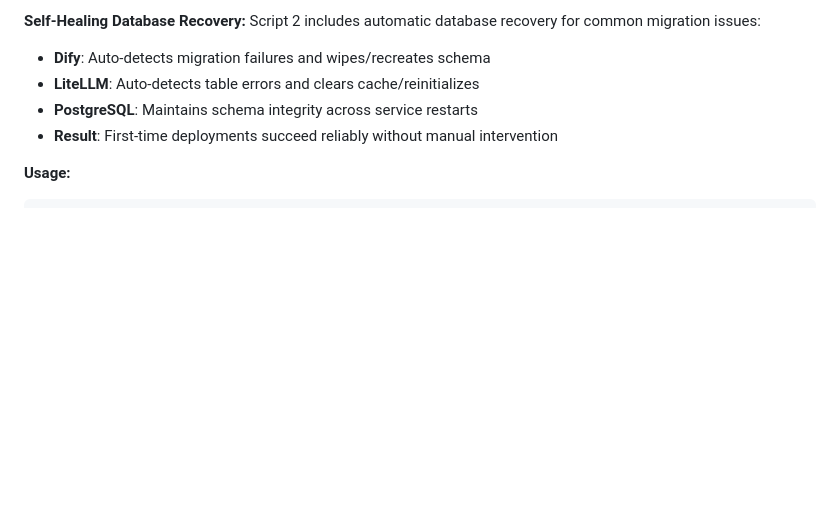
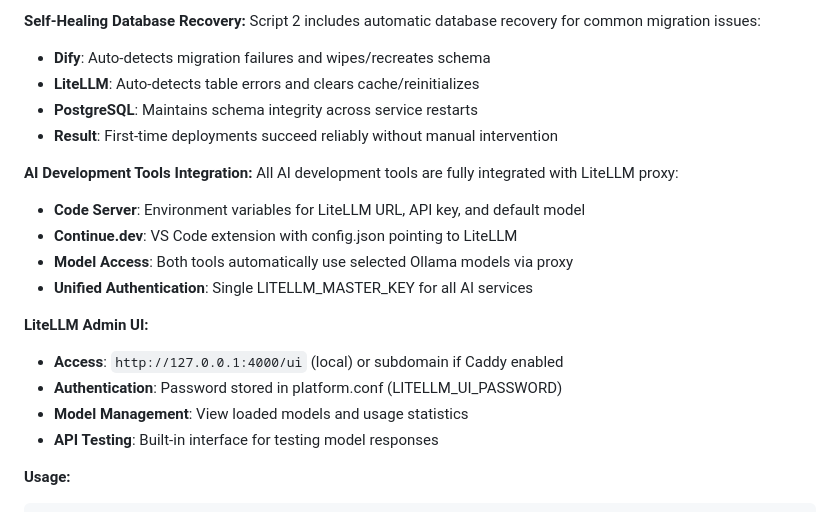
Before and after one commit to jgla1ne/AIPlatformAutomation, a Markdown page: README.md, the part around the change. Rendered like a GitHub page; blank space fills up the shorter version.

````diff
--- a/README.md
+++ b/README.md
@@ -286,6 +286,19 @@ Script 2 includes automatic database recovery for common migration issues:
 - **LiteLLM**: Auto-detects table errors and clears cache/reinitializes
 - **PostgreSQL**: Maintains schema integrity across service restarts
 - **Result**: First-time deployments succeed reliably without manual intervention
+
+**AI Development Tools Integration:**
+All AI development tools are fully integrated with LiteLLM proxy:
+- **Code Server**: Environment variables for LiteLLM URL, API key, and default model
+- **Continue.dev**: VS Code extension with config.json pointing to LiteLLM
+- **Model Access**: Both tools automatically use selected Ollama models via proxy
+- **Unified Authentication**: Single LITELLM_MASTER_KEY for all AI services
+
+**LiteLLM Admin UI:**
+- **Access**: `http://127.0.0.1:4000/ui` (local) or subdomain if Caddy enabled
+- **Authentication**: Password stored in platform.conf (LITELLM_UI_PASSWORD)
+- **Model Management**: View loaded models and usage statistics
+- **API Testing**: Built-in interface for testing model responses
 
 **Usage:**
 ```bash
````
Also changed, not shown: UNIT_TESTING.md (+72 -2 lines), USER_STORIES.md (+6 -0 lines).
